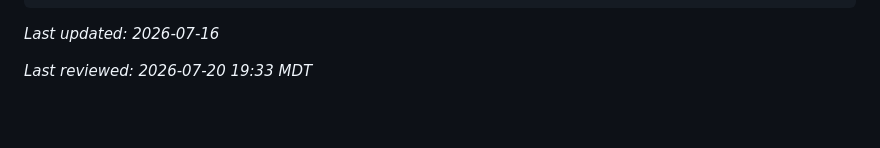
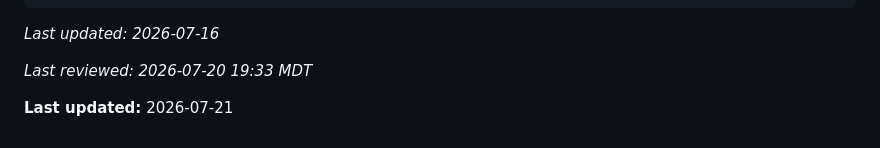
Before and after one commit to levibmackay/flipper-lab, a Markdown page: README.md, the part around the change. Drawn GitHub-style; blank space fills up the shorter version.

Commit message:
docs: update last-updated date in README

```diff
--- a/README.md
+++ b/README.md
@@ -155,3 +155,5 @@ flipper-lab/
 _Last updated: 2026-07-16_
 
 _Last reviewed: 2026-07-20 19:33 MDT_
+
+**Last updated:** 2026-07-21
```
